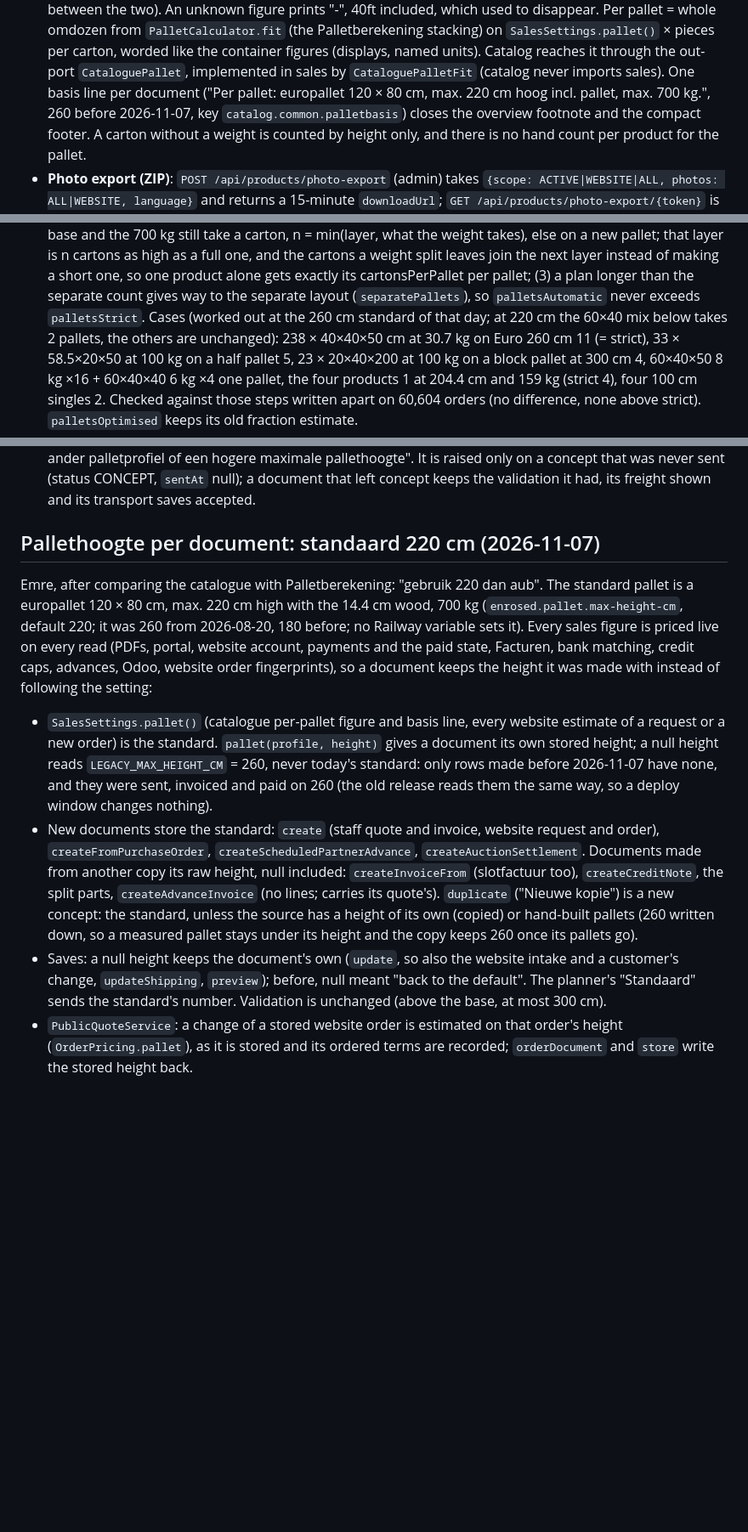
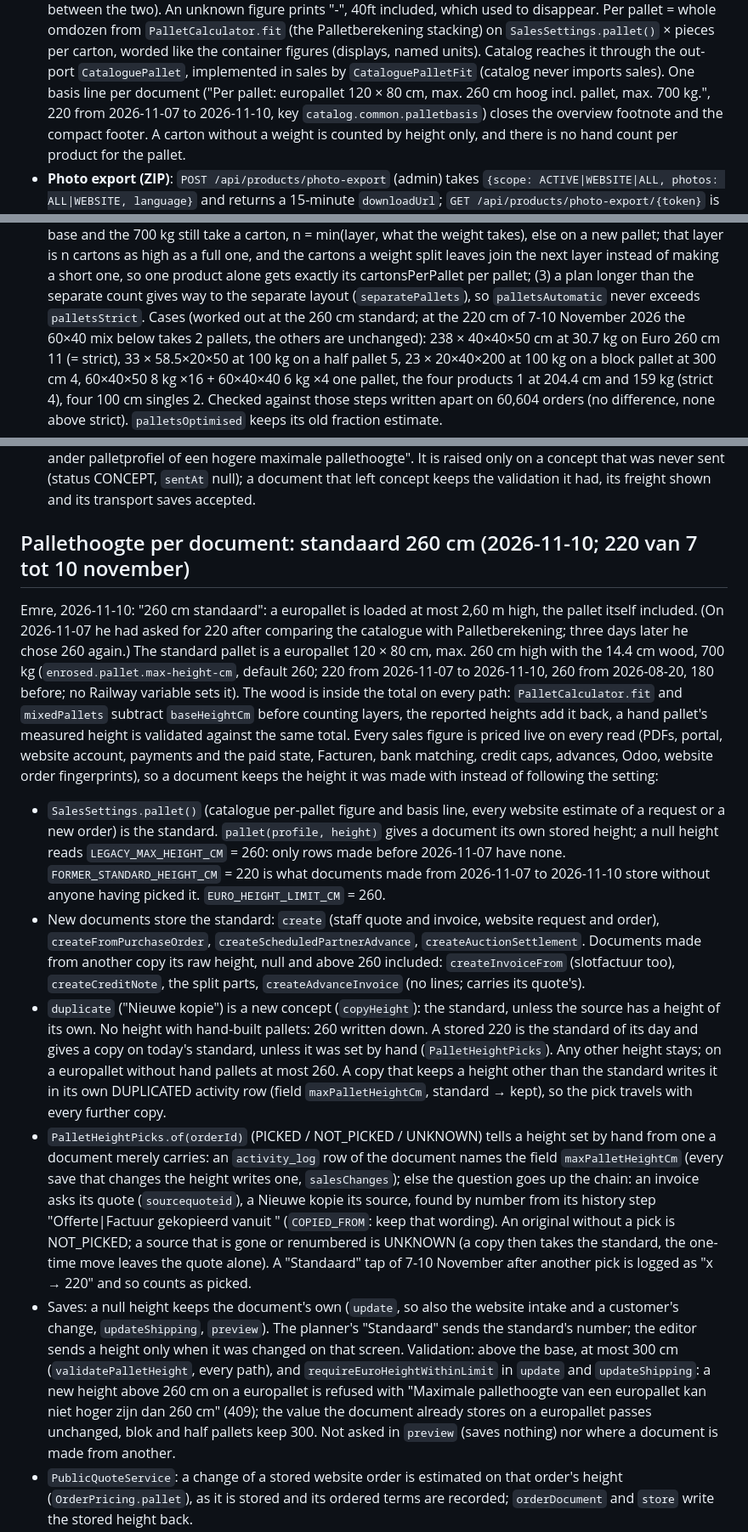
Before and after one commit to EntegoBV/enrosed-erp-backend, a Markdown page: AI-CONTEXT.md, 3 parts joined by grey strips. Shown at 85% size. Rendered like a GitHub page; blank space fills up the shorter version.

Commit message:
AI-CONTEXT: the 260 cm pallet standard, picked heights and the one-time return
Co-Authored-By: Claude Fable 5.2 <noreply@anthropic.com>

```diff
--- a/AI-CONTEXT.md
+++ b/AI-CONTEXT.md
@@ -556,8 +556,8 @@ Dev DB: H2 file (`./data`, schema update). Prod: Postgres via PG* env vars
   figures (displays, named units). Catalog reaches it through the out-port
   `CataloguePallet`, implemented in sales by `CataloguePalletFit` (catalog
   never imports sales). One basis line per document ("Per pallet: europallet
-  120 × 80 cm, max. 220 cm hoog incl. pallet, max. 700 kg.", 260 before
-  2026-11-07, key
+  120 × 80 cm, max. 260 cm hoog incl. pallet, max. 700 kg.", 220 from
+  2026-11-07 to 2026-11-10, key
   `catalog.common.palletbasis`) closes the overview footnote and the compact
   footer. A carton without a weight is counted by height only, and there is
   no hand count per product for the pallet.
@@ -1947,7 +1947,7 @@ concept keeps the count and freight it was sent with.
   a full one, and the cartons a weight split leaves join the next layer instead of making a short one, so one product
   alone gets exactly its cartonsPerPallet per pallet; (3) a plan longer than the separate count gives way to the
   separate layout (`separatePallets`), so `palletsAutomatic` never exceeds `palletsStrict`. Cases (worked out at the
-  260 cm standard of that day; at 220 cm the 60×40 mix below takes 2 pallets, the others are unchanged): 238 × 40×40×50 cm
+  260 cm standard; at the 220 cm of 7-10 November 2026 the 60×40 mix below takes 2 pallets, the others are unchanged): 238 × 40×40×50 cm
   at 30.7 kg on Euro 260 cm 11 (= strict), 33 × 58.5×20×50 at 100 kg on a half pallet 5, 23 × 20×40×200 at 100 kg on
   a block pallet at 300 cm 4, 60×40×50 8 kg ×16 + 60×40×40 6 kg ×4 one pallet, the four products 1 at 204.4 cm and
   159 kg (strict 4), four 100 cm singles 2. Checked against those steps written apart on 60,604 orders (no difference,
@@ -1996,26 +1996,44 @@ concept keeps the count and freight it was sent with.
   of een hogere maximale pallethoogte". It is raised only on a concept that was never sent (status CONCEPT, `sentAt`
   null); a document that left concept keeps the validation it had, its freight shown and its transport saves accepted.
 
-## Pallethoogte per document: standaard 220 cm (2026-11-07)
-
-Emre, after comparing the catalogue with Palletberekening: "gebruik 220 dan aub". The standard pallet is a europallet
-120 × 80 cm, max. 220 cm high with the 14.4 cm wood, 700 kg (`enrosed.pallet.max-height-cm`, default 220; it was 260
-from 2026-08-20, 180 before; no Railway variable sets it). Every sales figure is priced live on every read (PDFs,
-portal, website account, payments and the paid state, Facturen, bank matching, credit caps, advances, Odoo, website
-order fingerprints), so a document keeps the height it was made with instead of following the setting:
+## Pallethoogte per document: standaard 260 cm (2026-11-10; 220 van 7 tot 10 november)
+
+Emre, 2026-11-10: "260 cm standaard": a europallet is loaded at most 2,60 m high, the pallet itself included. (On
+2026-11-07 he had asked for 220 after comparing the catalogue with Palletberekening; three days later he chose 260
+again.) The standard pallet is a europallet 120 × 80 cm, max. 260 cm high with the 14.4 cm wood, 700 kg
+(`enrosed.pallet.max-height-cm`, default 260; 220 from 2026-11-07 to 2026-11-10, 260 from 2026-08-20, 180 before; no
+Railway variable sets it). The wood is inside the total on every path: `PalletCalculator.fit` and `mixedPallets`
+subtract `baseHeightCm` before counting layers, the reported heights add it back, a hand pallet's measured height is
+validated against the same total. Every sales figure is priced live on every read (PDFs, portal, website account,
+payments and the paid state, Facturen, bank matching, credit caps, advances, Odoo, website order fingerprints), so a
+document keeps the height it was made with instead of following the setting:
 
 - `SalesSettings.pallet()` (catalogue per-pallet figure and basis line, every website estimate of a request or a new
   order) is the standard. `pallet(profile, height)` gives a document its own stored height; a null height reads
-  `LEGACY_MAX_HEIGHT_CM` = 260, never today's standard: only rows made before 2026-11-07 have none, and they were sent,
-  invoiced and paid on 260 (the old release reads them the same way, so a deploy window changes nothing).
+  `LEGACY_MAX_HEIGHT_CM` = 260: only rows made before 2026-11-07 have none. `FORMER_STANDARD_HEIGHT_CM` = 220 is what
+  documents made from 2026-11-07 to 2026-11-10 store without anyone having picked it. `EURO_HEIGHT_LIMIT_CM` = 260.
 - New documents store the standard: `create` (staff quote and invoice, website request and order),
   `createFromPurchaseOrder`, `createScheduledPartnerAdvance`, `createAuctionSettlement`. Documents made from another
-  copy its raw height, null included: `createInvoiceFrom` (slotfactuur too), `createCreditNote`, the split parts,
-  `createAdvanceInvoice` (no lines; carries its quote's). `duplicate` ("Nieuwe kopie") is a new concept: the standard,
-  unless the source has a height of its own (copied) or hand-built pallets (260 written down, so a measured pallet stays
-  under its height and the copy keeps 260 once its pallets go).
+  copy its raw height, null and above 260 included: `createInvoiceFrom` (slotfactuur too), `createCreditNote`, the
+  split parts, `createAdvanceInvoice` (no lines; carries its quote's).
+- `duplicate` ("Nieuwe kopie") is a new concept (`copyHeight`): the standard, unless the source has a height of its
+  own. No height with hand-built pallets: 260 written down. A stored 220 is the standard of its day and gives a copy
+  on today's standard, unless it was set by hand (`PalletHeightPicks`). Any other height stays; on a europallet
+  without hand pallets at most 260. A copy that keeps a height other than the standard writes it in its own
+  DUPLICATED activity row (field `maxPalletHeightCm`, standard → kept), so the pick travels with every further copy.
+- `PalletHeightPicks.of(orderId)` (PICKED / NOT_PICKED / UNKNOWN) tells a height set by hand from one a document
+  merely carries: an `activity_log` row of the document names the field `maxPalletHeightCm` (every save that changes
+  the height writes one, `salesChanges`); else the question goes up the chain: an invoice asks its quote
+  (`sourcequoteid`), a Nieuwe kopie its source, found by number from its history step "Offerte|Factuur gekopieerd
+  vanuit <nummer>" (`COPIED_FROM`: keep that wording). An original without a pick is NOT_PICKED; a source that is
+  gone or renumbered is UNKNOWN (a copy then takes the standard, the one-time move leaves the quote alone). A
+  "Standaard" tap of 7-10 November after another pick is logged as "x → 220" and so counts as picked.
 - Saves: a null height keeps the document's own (`update`, so also the website intake and a customer's change,
-  `updateShipping`, `preview`); before, null meant "back to the default". The planner's "Standaard" sends the standard's
-  number. Validation is unchanged (above the base, at most 300 cm).
+  `updateShipping`, `preview`). The planner's "Standaard" sends the standard's number; the editor sends a height only
+  when it was changed on that screen. Validation: above the base, at most 300 cm (`validatePalletHeight`, every
+  path), and `requireEuroHeightWithinLimit` in `update` and `updateShipping`: a new height above 260 cm on a
+  europallet is refused with "Maximale pallethoogte van een europallet kan niet hoger zijn dan 260 cm" (409); the
+  value the document already stores on a europallet passes unchanged, blok and half pallets keep 300. Not asked in
+  `preview` (saves nothing) nor where a document is made from another.
 - `PublicQuoteService`: a change of a stored website order is estimated on that order's height (`OrderPricing.pallet`),
   as it is stored and its ordered terms are recorded; `orderDocument` and `store` write the stored height back.
```
Also changed, not shown: other parts of AI-CONTEXT.md (+23 -12 lines).
